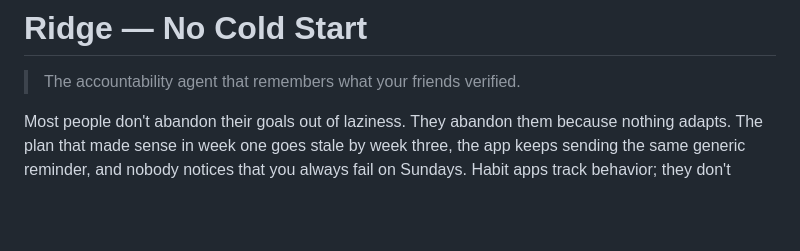
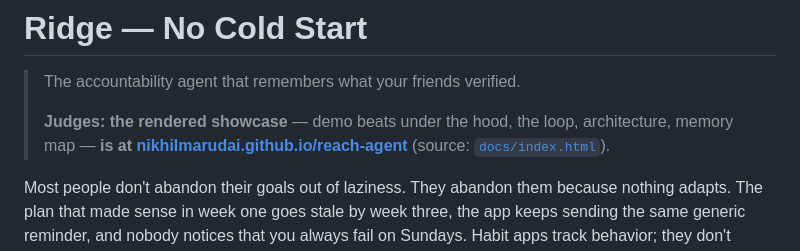
Before and after one commit to NikhilMarudai/reach-agent, a Markdown page: README.md, the part around the change. Drawn GitHub-style; blank space fills up the shorter version.

Commit message:
docs: link the rendered showcase from the README

```diff
--- a/README.md
+++ b/README.md
@@ -1,6 +1,10 @@
 # Ridge — No Cold Start
 
 > The accountability agent that remembers what your friends verified.
+>
+> **Judges: the rendered showcase** — demo beats under the hood, the loop, architecture,
+> memory map — **is at [nikhilmarudai.github.io/reach-agent](https://nikhilmarudai.github.io/reach-agent/)**
+> (source: [`docs/index.html`](docs/index.html)).
 
 Most people don't abandon their goals out of laziness. They abandon them because
 nothing adapts. The plan that made sense in week one goes stale by week three, the app
```
